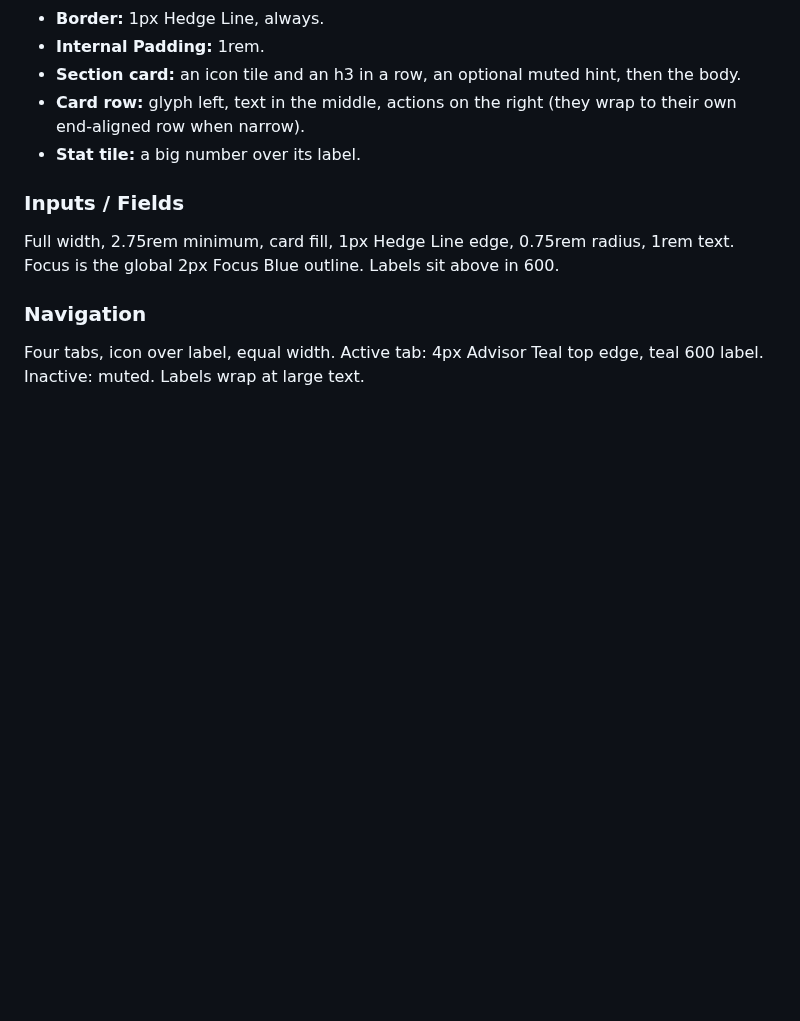
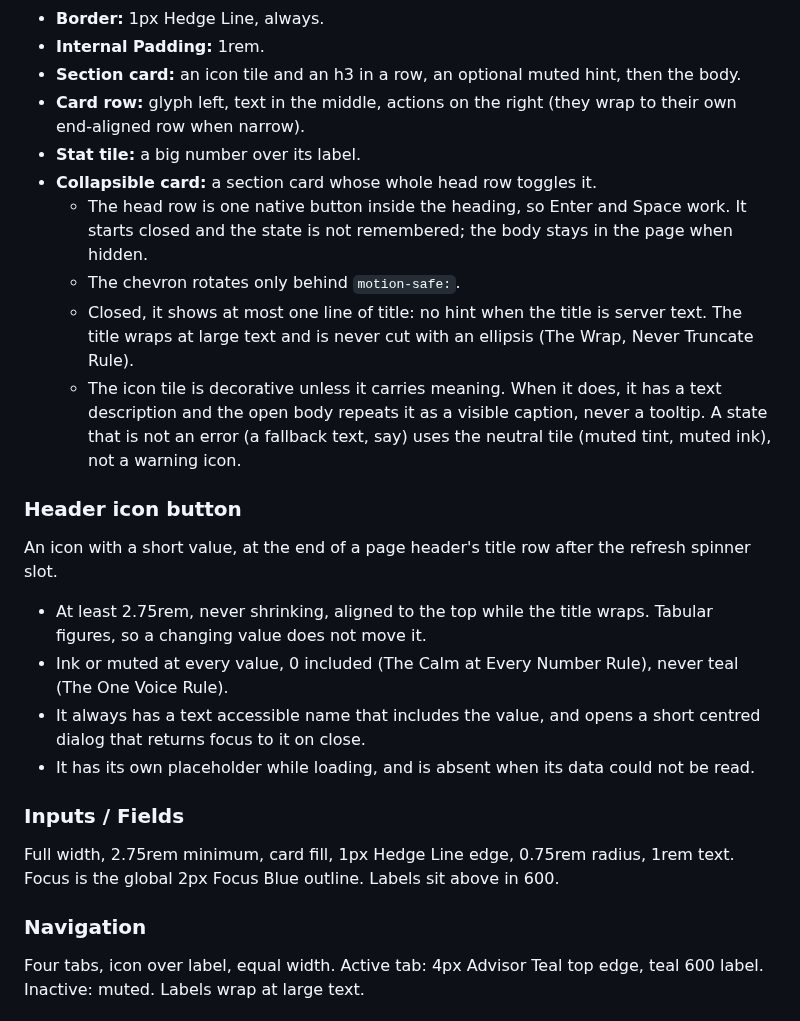
Before and after one commit to AbnerWillclefy/Homeowner, a Markdown page: DESIGN.md, the part around the change. GitHub-like rendering; blank space fills up the shorter version.

```diff
--- a/DESIGN.md
+++ b/DESIGN.md
@@ -223,6 +223,18 @@ Icon and Category name on the Category pastel, a pill with a hairline edge, 0.87
 - **Section card:** an icon tile and an h3 in a row, an optional muted hint, then the body.
 - **Card row:** glyph left, text in the middle, actions on the right (they wrap to their own end-aligned row when narrow).
 - **Stat tile:** a big number over its label.
+- **Collapsible card:** a section card whose whole head row toggles it.
+  - The head row is one native button inside the heading, so Enter and Space work. It starts closed and the state is not remembered; the body stays in the page when hidden.
+  - The chevron rotates only behind `motion-safe:`.
+  - Closed, it shows at most one line of title: no hint when the title is server text. The title wraps at large text and is never cut with an ellipsis (The Wrap, Never Truncate Rule).
+  - The icon tile is decorative unless it carries meaning. When it does, it has a text description and the open body repeats it as a visible caption, never a tooltip. A state that is not an error (a fallback text, say) uses the neutral tile (muted tint, muted ink), not a warning icon.
+
+### Header icon button
+An icon with a short value, at the end of a page header's title row after the refresh spinner slot.
+- At least 2.75rem, never shrinking, aligned to the top while the title wraps. Tabular figures, so a changing value does not move it.
+- Ink or muted at every value, 0 included (The Calm at Every Number Rule), never teal (The One Voice Rule).
+- It always has a text accessible name that includes the value, and opens a short centred dialog that returns focus to it on close.
+- It has its own placeholder while loading, and is absent when its data could not be read.
 
 ### Inputs / Fields
 Full width, 2.75rem minimum, card fill, 1px Hedge Line edge, 0.75rem radius, 1rem text. Focus is the global 2px Focus Blue outline. Labels sit above in 600.
```
Also changed, not shown: docs/design/README.md (+1 -0 lines), docs/design/epic-6-lean-today.png (added), docs/design/epic-6-lean-today.pt-BR.png (added), 3 other files.
